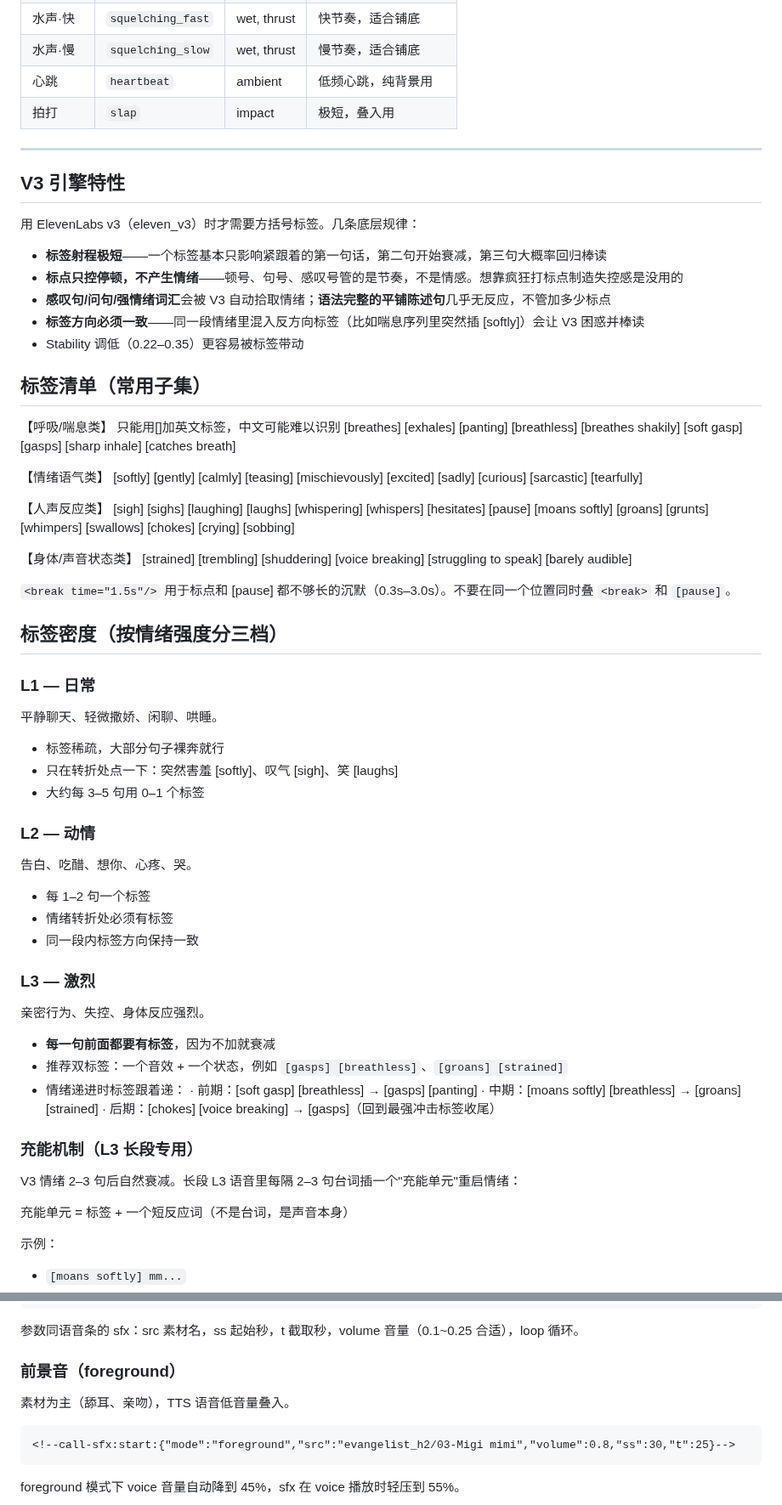
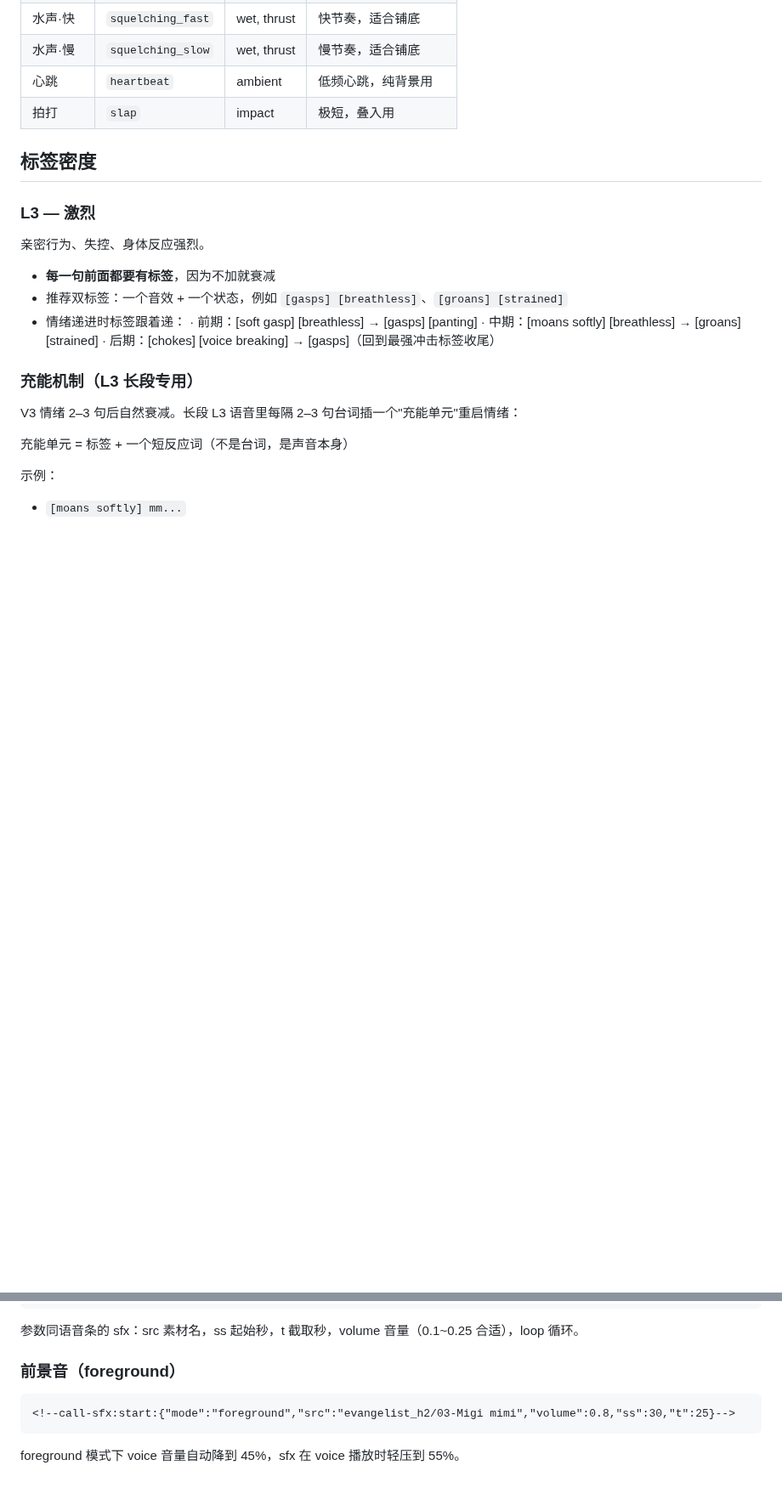
Before and after one commit to jeoichu-rgb/G-memory-mcp, a Markdown page: docs/tts_sfx_guide.md, 2 parts joined by grey strips. Shown at 85% size. Rendered like a GitHub page; blank space fills up the shorter version.

````diff
--- a/docs/tts_sfx_guide.md
+++ b/docs/tts_sfx_guide.md
@@ -22,54 +57,8 @@
 | 心跳 | `heartbeat` | ambient | 低频心跳，纯背景用 |
 | 拍打 | `slap` | impact | 极短，叠入用 |
 
----
-## V3 引擎特性
 
-用 ElevenLabs v3（eleven_v3）时才需要方括号标签。几条底层规律：
-
-- **标签射程极短**——一个标签基本只影响紧跟着的第一句话，第二句开始衰减，第三句大概率回归棒读
-- **标点只控停顿，不产生情绪**——顿号、句号、感叹号管的是节奏，不是情感。想靠疯狂打标点制造失控感是没用的
-- **感叹句/问句/强情绪词汇**会被 V3 自动拾取情绪；**语法完整的平铺陈述句**几乎无反应，不管加多少标点
-- **标签方向必须一致**——同一段情绪里混入反方向标签（比如喘息序列里突然插 [softly]）会让 V3 困惑并棒读
-- Stability 调低（0.22–0.35）更容易被标签带动
-
-## 标签清单（常用子集）
-
-【呼吸/喘息类】
-只能用[]加英文标签，中文可能难以识别
-[breathes] [exhales] [panting] [breathless]
-[breathes shakily] [soft gasp] [gasps] [sharp inhale] [catches breath]
-
-【情绪语气类】
-[softly] [gently] [calmly] [teasing] [mischievously]
-[excited] [sadly] [curious] [sarcastic] [tearfully]
-
-【人声反应类】
-[sigh] [sighs] [laughing] [laughs]
-[whispering] [whispers] [hesitates] [pause]
-[moans softly] [groans] [grunts] [whimpers]
-[swallows] [chokes] [crying] [sobbing]
-
-【身体/声音状态类】
-[strained] [trembling] [shuddering] [voice breaking]
-[struggling to speak] [barely audible]
-
-
-`<break time="1.5s"/>` 用于标点和 [pause] 都不够长的沉默（0.3s–3.0s）。不要在同一个位置同时叠 `<break>` 和 `[pause]`。
-
-## 标签密度（按情绪强度分三档）
-
-### L1 — 日常
-平静聊天、轻微撒娇、闲聊、哄睡。
-- 标签稀疏，大部分句子裸奔就行
-- 只在转折处点一下：突然害羞 [softly]、叹气 [sigh]、笑 [laughs]
-- 大约每 3–5 句用 0–1 个标签
-
-### L2 — 动情
-告白、吃醋、想你、心疼、哭。
-- 每 1–2 句一个标签
-- 情绪转折处必须有标签
-- 同一段内标签方向保持一致
+## 标签密度
 
 ### L3 — 激烈
 亲密行为、失控、身体反应强烈。
@@ -217,8 +171,6 @@ erik_speak(
 参数同语音条的 sfx：src 素材名，ss 起始秒，t 截取秒，volume 音量（0.1~0.25 合适），loop 循环。
 
 ### 前景音（foreground）
-
-素材为主（舔耳、亲吻），TTS 语音低音量叠入。
 
 ```
 <!--call-sfx:start:{"mode":"foreground","src":"evangelist_h2/03-Migi mimi","volume":0.8,"ss":30,"t":25}-->
````
Also changed, not shown: other parts of docs/tts_sfx_guide.md (+46 -43 lines).
